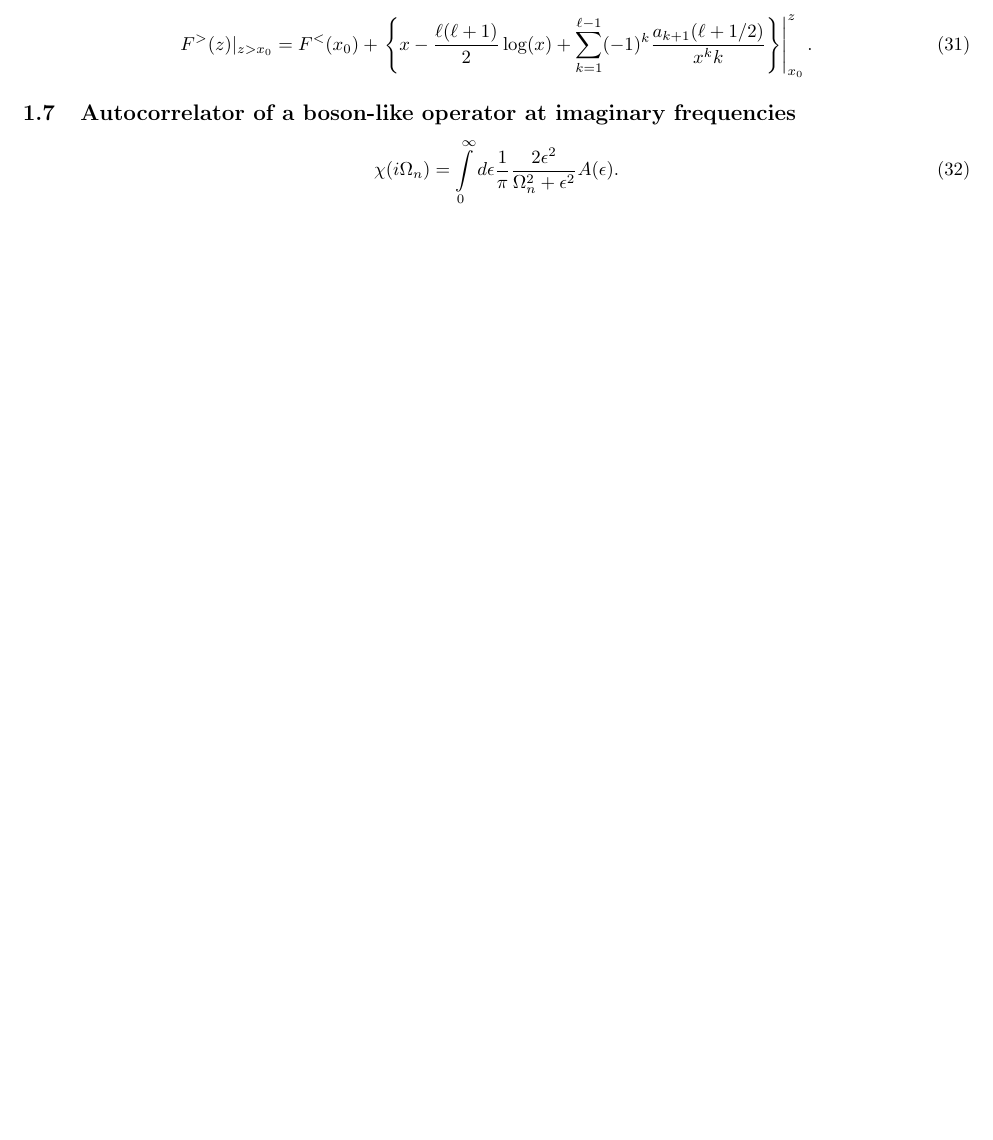
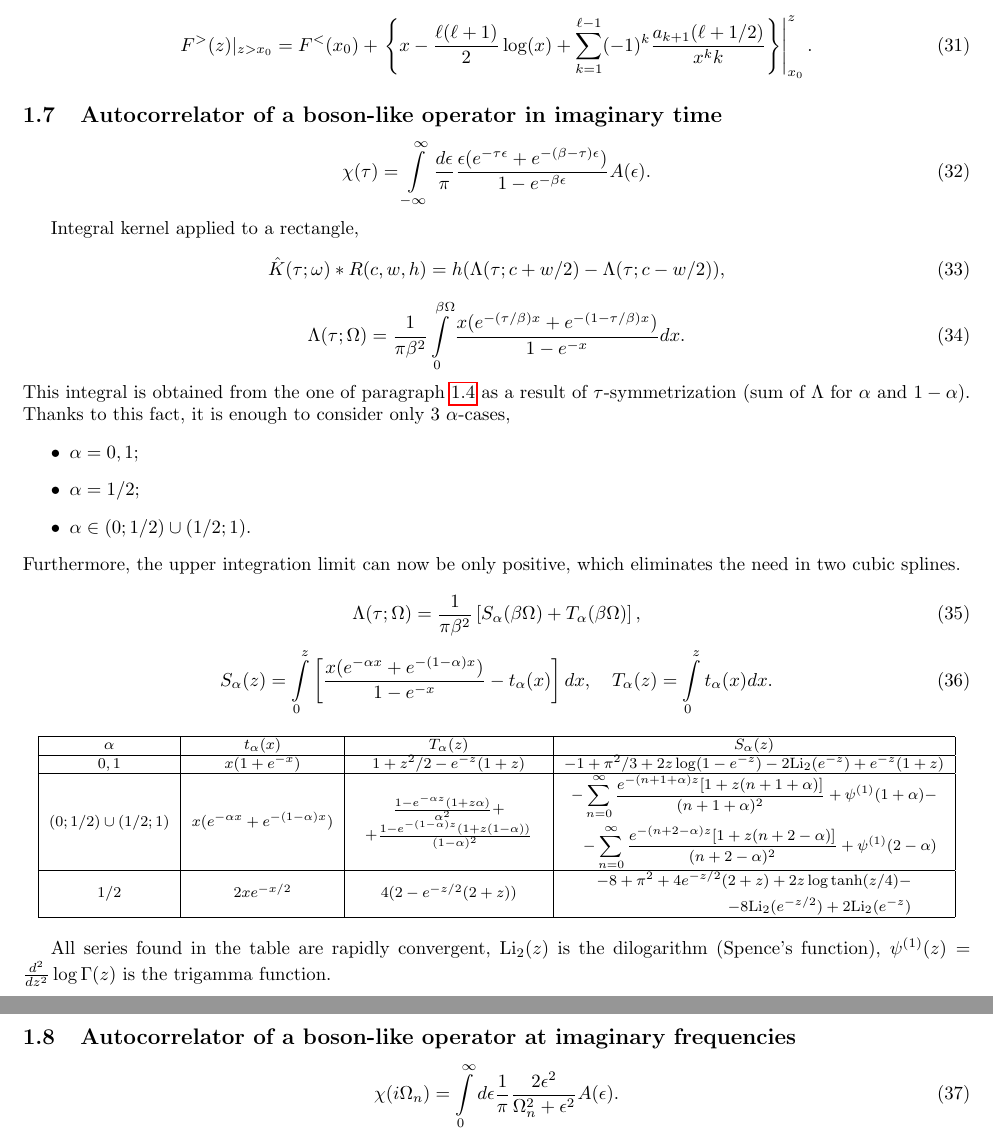
Before and after one commit to krivenko/som, a LaTeX document (doc/notes/notes.tex): part of page 5 of 6 before the commit and two parts of pages 5 and 6 of 7 after it, the two joined at a grey line, cut so that both start at the same text, the shorter picture padded with empty space. Compiled offline with pdfLaTeX.

Commit message:
Implementation of kernel<BosonAutoCorr,imtime>.
* Similar to kernel<BosonCorr,imtime>.
* Implementation notes updated.
* Test kernels_bosonautocorr updated.
* TODO file updated.

```diff
--- a/doc/notes/notes.tex
+++ b/doc/notes/notes.tex
@@ -308,6 +308,72 @@ x - \frac{\ell(\ell+1)}{2}\log(x) +
 \right\}\right|_{x_0}^z.
 \end{equation}
 
+\subsection{Autocorrelator of a boson-like operator in imaginary time}
+\label{bosonautocorr_imtime}
+\begin{equation}
+\chi(\tau) = \int\limits_{-\infty}^\infty \frac{d\epsilon}{\pi}
+\frac{\epsilon (e^{-\tau\epsilon}+e^{-(\beta-\tau)\epsilon})}
+{1-e^{-\beta\epsilon}} A(\epsilon).
+\end{equation}
+
+Integral kernel applied to a rectangle,
+\begin{equation}
+\hat K(\tau;\omega)*R(c,w,h) =
+h(\Lambda(\tau;c+w/2) - \Lambda(\tau;c-w/2)),
+\end{equation}
+\begin{equation}
+\Lambda(\tau;\Omega) = \frac{1}{\pi\beta^2}
+\int\limits_0^{\beta\Omega}\frac{x(e^{-(\tau/\beta)x}+e^{-(1-\tau/\beta)x})}
+{1-e^{-x}}dx.
+\end{equation}
+This integral is obtained from the one of paragraph \ref{bosoncorr_imtime}
+as a result of $\tau$-symmetrization (sum of $\Lambda$ for $\alpha$ and $1-\alpha$).
+Thanks to this fact, it is enough to consider only 3 $\alpha$-cases,
+\begin{itemize}
+	\item $\alpha=0,1$;
+	\item $\alpha=1/2$;
+	\item $\alpha\in(0;1/2)\cup(1/2;1)$.
+\end{itemize}
+Furthermore, the upper integration limit can now be only positive, which
+eliminates the need in two cubic splines.
+
+\begin{equation}
+\Lambda(\tau;\Omega) = \frac{1}{\pi\beta^2} \left[
+S_\alpha(\beta\Omega) + T_\alpha(\beta\Omega) \right],
+\end{equation}
+\begin{equation}
+S_\alpha(z) = \int\limits_0^z
+\left[\frac{x(e^{-\alpha x}+e^{-(1-\alpha)x})}{1-e^{-x}} - t_\alpha(x)
+\right] dx, \quad
+T_\alpha(z) = \int\limits_0^z t_\alpha(x) dx.
+\end{equation}
+
+\begin{center}
+	\footnotesize
+	\begin{tabular}{|c|c|c|c|}
+		\hline
+		$\alpha$ & $t_\alpha(x)$ & $T_\alpha(z)$ & $S_\alpha(z)$ \\
+		\hline
+		$0,1$ & $x(1+e^{-x})$ & $1+z^2/2-e^{-z}(1+z)$ &
+		$-1+\pi^2/3+2z\log(1-e^{-z})-2\dilog(e^{-z})+e^{-z}(1+z)$ \\
+		\hline
+		$(0;1/2)\cup(1/2;1)$ & $x(e^{-\alpha x}+e^{-(1-\alpha)x})$ &
+		$\begin{array}{c}\frac{1-e^{-\alpha z}(1+z\alpha)}{\alpha^2}+\\+
+		\frac{1-e^{-(1-\alpha) z}(1+z(1-\alpha))}{(1-\alpha)^2}\end{array}$ &$\begin{aligned}-\sum_{n=0}^\infty\frac{e^{-(n+1+\alpha)z}[1+z(n+1+\alpha)]}
+		{(n+1+\alpha)^2} +\psi^{(1)}(1+\alpha) -\\
+		-\sum_{n=0}^\infty\frac{e^{-(n+2-\alpha)z}[1+z(n+2-\alpha)]}
+		{(n+2-\alpha)^2} +\psi^{(1)}(2-\alpha)\end{aligned}$ \\
+		\hline
+		$1/2$ & $2xe^{-x/2}$ & $4(2-e^{-z/2}(2+z))$ &
+		$\begin{aligned}-8+\pi^2+4e^{-z/2}(2+z)+2z\log\tanh(z/4)-\\
+		-8\dilog(e^{-z/2})+2\dilog(e^{-z})\end{aligned}$ \\
+		\hline
+	\end{tabular}
+\end{center}
+
+All series found in the table are rapidly convergent, $\dilog(z)$ is the dilogarithm (Spence's function),
+$\psi^{(1)}(z) = \frac{d^2}{dz^2}\log\Gamma(z)$ is the trigamma function.
+
 \subsection{Autocorrelator of a boson-like operator at imaginary frequencies}
 \label{bosonautocorr_imfreq}
 \begin{equation}
```
Also changed, not shown: TODO.md (deleted, +0 -1 lines), 7 other files.
